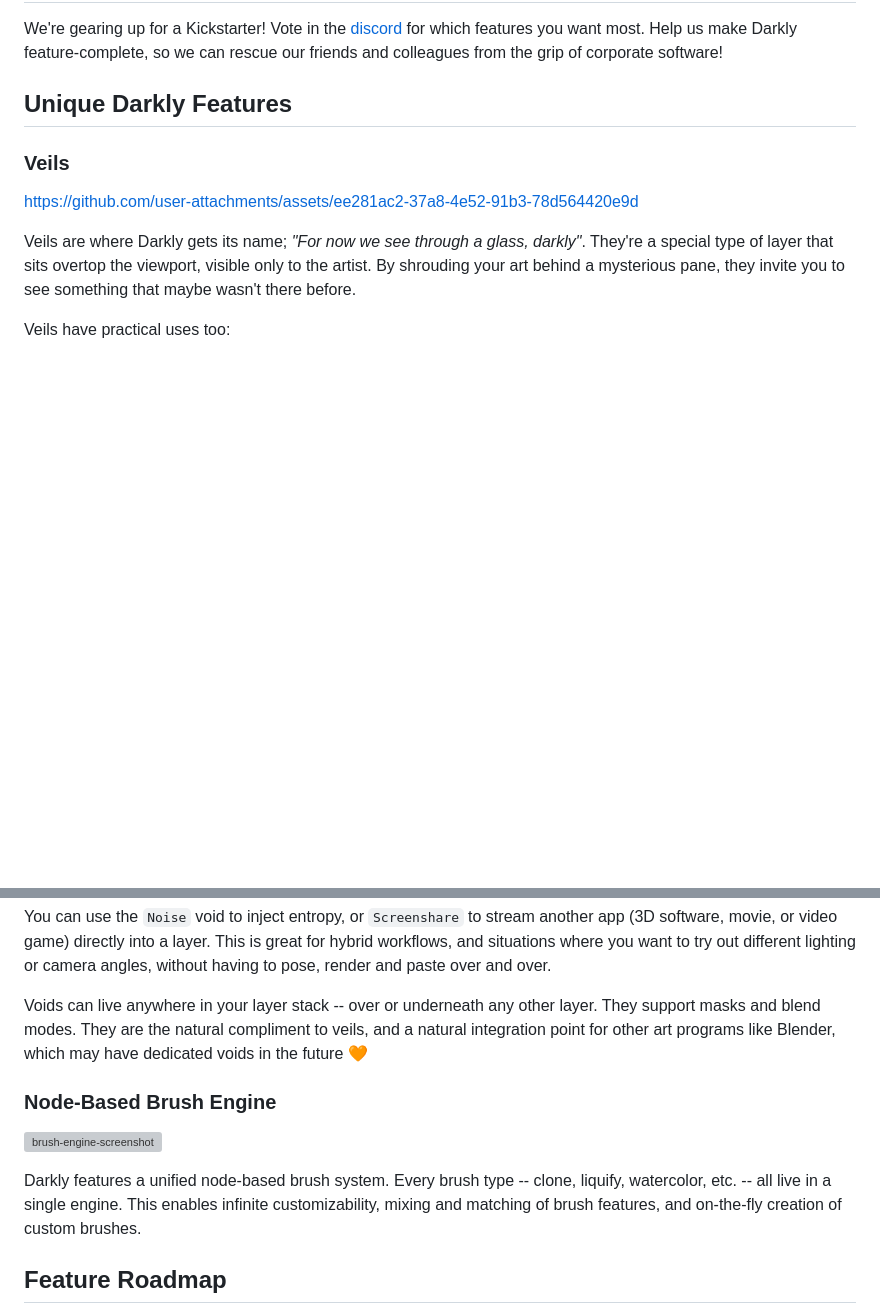
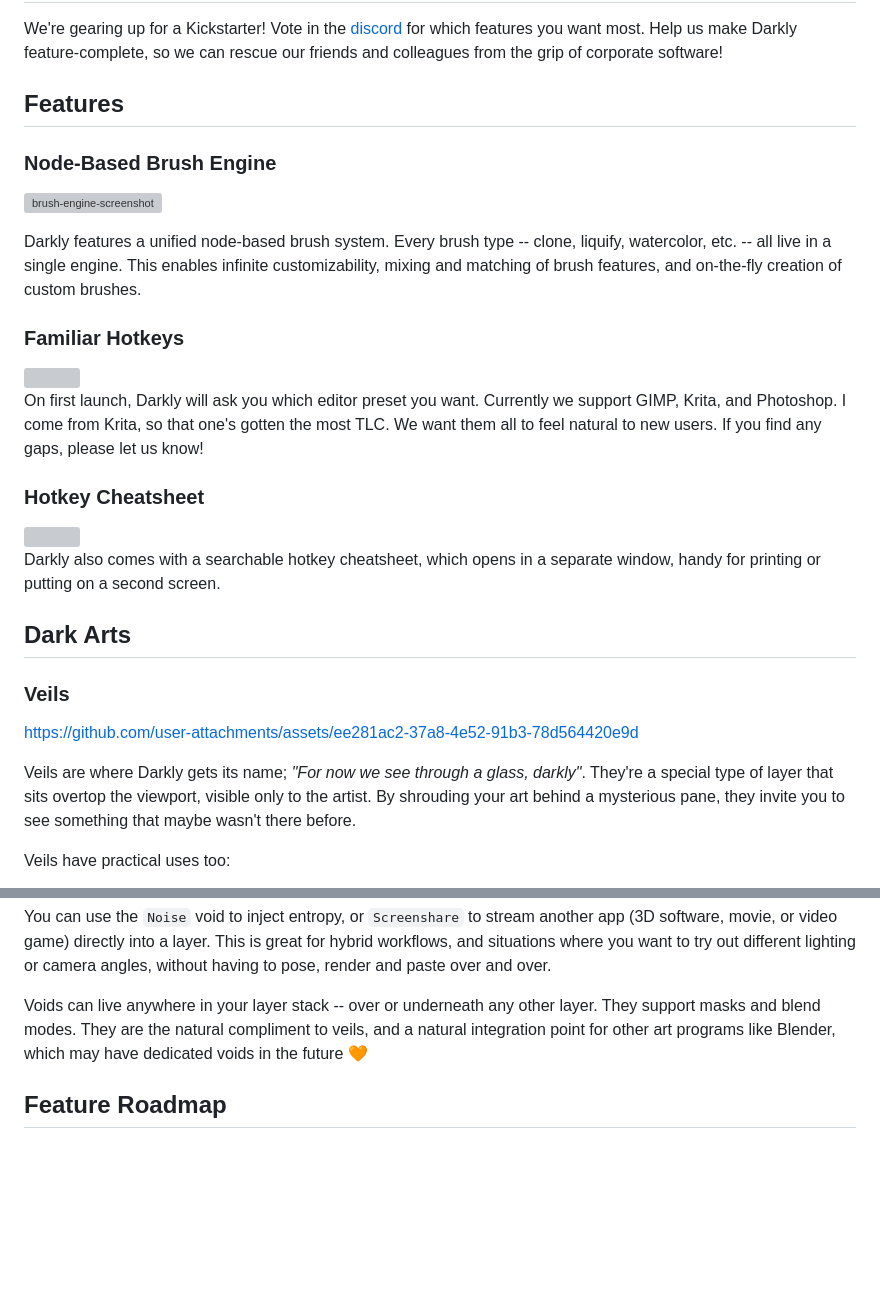
Before and after one commit to darkly-art/darkly, a Markdown page: README.md, 2 parts joined by grey strips. GitHub-like rendering; blank space fills up the shorter version; grey boxes are pictures that could not be loaded.

Commit message:
update agents.md, readme

```diff
--- a/README.md
+++ b/README.md
@@ -33,7 +33,27 @@ Do you suffer from the **oppressive sanity** of rulers, guides, and nondestructi
 
 We're gearing up for a Kickstarter! Vote in the [discord](https://discord.gg/kFz2FGhbpu) for which features you want most. Help us make Darkly feature-complete, so we can rescue our friends and colleagues from the grip of corporate software!
 
-## Unique Darkly Features
+## Features
+
+### Node-Based Brush Engine
+
+![brush-engine-screenshot](https://github.com/user-attachments/assets/28baa4dc-9cf1-4d9f-b1e3-4ccbe5943171)
+
+Darkly features a unified node-based brush system. Every brush type -- clone, liquify, watercolor, etc. -- all live in a single engine. This enables infinite customizability, mixing and matching of brush features, and on-the-fly creation of custom brushes.
+
+### Familiar Hotkeys
+
+<img src="https://github.com/user-attachments/assets/63544586-f006-4616-b378-97dd54e321d3" width="400"/>
+
+On first launch, Darkly will ask you which editor preset you want.  Currently we support GIMP, Krita, and Photoshop. I come from Krita, so that one's gotten the most TLC. We want them all to feel natural to new users. If you find any gaps, please let us know!
+
+### Hotkey Cheatsheet
+
+<img src="https://github.com/user-attachments/assets/2bb1737b-169b-4ca2-9687-2c54fbc07a6b" width="500"/>
+
+Darkly also comes with a searchable hotkey cheatsheet, which opens in a separate window, handy for printing or putting on a second screen.
+
+## Dark Arts
 
 ### Veils
 
@@ -59,12 +79,6 @@ Voids are a special type of layer that specializes in pulling inspiration from o
 You can use the `Noise` void to inject entropy, or `Screenshare` to stream another app (3D software, movie, or video game) directly into a layer. This is great for hybrid workflows, and situations where you want to try out different lighting or camera angles, without having to pose, render and paste over and over.
 
 Voids can live anywhere in your layer stack -- over or underneath any other layer. They support masks and blend modes. They are the natural compliment to veils, and a natural integration point for other art programs like Blender, which may have dedicated voids in the future 🧡
-
-### Node-Based Brush Engine
-
-![brush-engine-screenshot](https://github.com/user-attachments/assets/28baa4dc-9cf1-4d9f-b1e3-4ccbe5943171)
-
-Darkly features a unified node-based brush system. Every brush type -- clone, liquify, watercolor, etc. -- all live in a single engine. This enables infinite customizability, mixing and matching of brush features, and on-the-fly creation of custom brushes.
 
 ## Feature Roadmap
 
```
Also changed, not shown: other parts of README.md (+1 -1 lines), AGENTS.md (+4 -4 lines).
